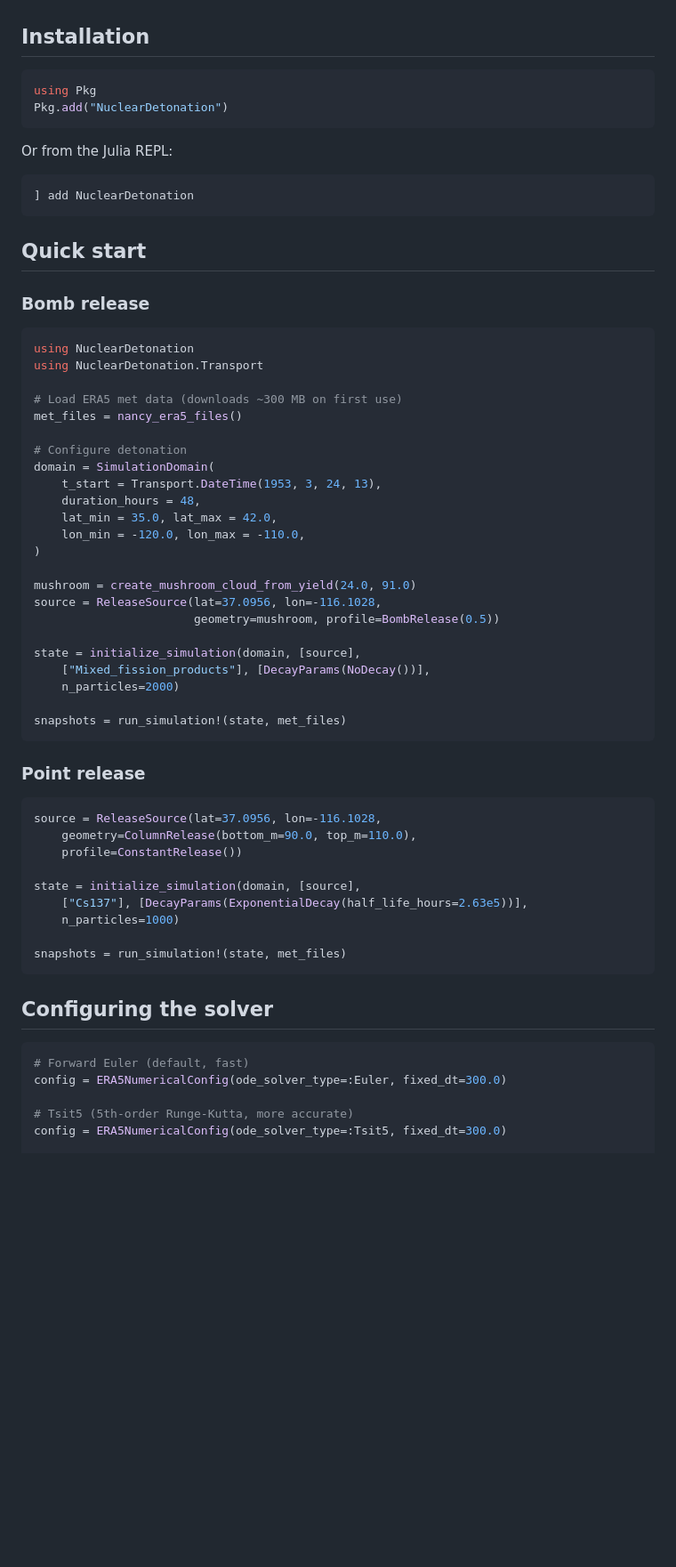
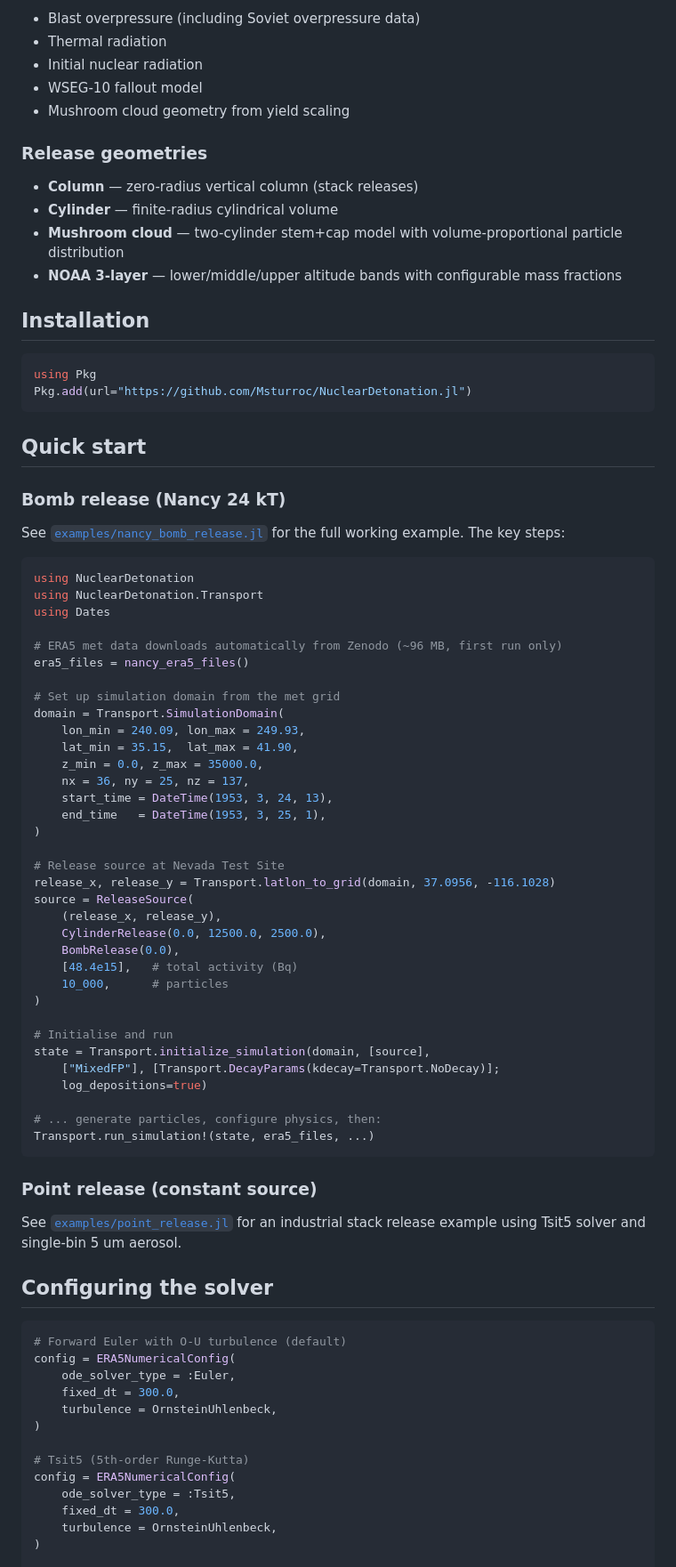
Before and after one commit to Msturroc/NuclearDetonation.jl, a Markdown page: README.md, the part around one of its changes. Shown at 89% size. Drawn GitHub-style; blank space fills up the shorter version.

````diff
--- a/README.md
+++ b/README.md
@@ -25,70 +34,86 @@ The package is validated against digitised historical fallout observations from
 
-<!-- TODO: Add showcase images here -->
+- Blast overpressure (including Soviet overpressure data)
+- Thermal radiation
+- Initial nuclear radiation
+- WSEG-10 fallout model
+- Mushroom cloud geometry from yield scaling
+
+### Release geometries
+
+- **Column** — zero-radius vertical column (stack releases)
+- **Cylinder** — finite-radius cylindrical volume
+- **Mushroom cloud** — two-cylinder stem+cap model with volume-proportional particle distribution
+- **NOAA 3-layer** — lower/middle/upper altitude bands with configurable mass fractions
 
 ## Installation
 
 ```julia
 using Pkg
-Pkg.add("NuclearDetonation")
-```
-
-Or from the Julia REPL:
-
-```
-] add NuclearDetonation
+Pkg.add(url="https://github.com/Msturroc/NuclearDetonation.jl")
 ```
 
 ## Quick start
 
-### Bomb release
+### Bomb release (Nancy 24 kT)
+
+See [`examples/nancy_bomb_release.jl`](examples/nancy_bomb_release.jl) for the full working example. The key steps:
 
 ```julia
 using NuclearDetonation
 using NuclearDetonation.Transport
+using Dates
 
-# Load ERA5 met data (downloads ~300 MB on first use)
-met_files = nancy_era5_files()
+# ERA5 met data downloads automatically from Zenodo (~96 MB, first run only)
+era5_files = nancy_era5_files()
 
-# Configure detonation
-domain = SimulationDomain(
-    t_start = Transport.DateTime(1953, 3, 24, 13),
-    duration_hours = 48,
-    lat_min = 35.0, lat_max = 42.0,
-    lon_min = -120.0, lon_max = -110.0,
+# Set up simulation domain from the met grid
+domain = Transport.SimulationDomain(
+    lon_min = 240.09, lon_max = 249.93,
+    lat_min = 35.15,  lat_max = 41.90,
+    z_min = 0.0, z_max = 35000.0,
+    nx = 36, ny = 25, nz = 137,
+    start_time = DateTime(1953, 3, 24, 13),
+    end_time   = DateTime(1953, 3, 25, 1),
 )
 
-mushroom = create_mushroom_cloud_from_yield(24.0, 91.0)
-source = ReleaseSource(lat=37.0956, lon=-116.1028,
-                       geometry=mushroom, profile=BombRelease(0.5))
+# Release source at Nevada Test Site
+release_x, release_y = Transport.latlon_to_grid(domain, 37.0956, -116.1028)
+source = ReleaseSource(
+    (release_x, release_y),
+    CylinderRelease(0.0, 12500.0, 2500.0),
+    BombRelease(0.0),
+    [48.4e15],   # total activity (Bq)
+    10_000,      # particles
+)
 
-state = initialize_simulation(domain, [source],
-    ["Mixed_fission_products"], [DecayParams(NoDecay())],
-    n_particles=2000)
+# Initialise and run
+state = Transport.initialize_simulation(domain, [source],
+    ["MixedFP"], [Transport.DecayParams(kdecay=Transport.NoDecay)];
+    log_depositions=true)
 
-snapshots = run_simulation!(state, met_files)
+# ... generate particles, configure physics, then:
+Transport.run_simulation!(state, era5_files, ...)
 ```
 
-### Point release
+### Point release (constant source)
 
-```julia
-source = ReleaseSource(lat=37.0956, lon=-116.1028,
-    geometry=ColumnRelease(bottom_m=90.0, top_m=110.0),
-    profile=ConstantRelease())
-
-state = initialize_simulation(domain, [source],
-    ["Cs137"], [DecayParams(ExponentialDecay(half_life_hours=2.63e5))],
-    n_particles=1000)
-
-snapshots = run_simulation!(state, met_files)
-```
+See [`examples/point_release.jl`](examples/point_release.jl) for an industrial stack release example using Tsit5 solver and single-bin 5 um aerosol.
 
 ## Configuring the solver
 
 ```julia
-# Forward Euler (default, fast)
-config = ERA5NumericalConfig(ode_solver_type=:Euler, fixed_dt=300.0)
+# Forward Euler with O-U turbulence (default)
+config = ERA5NumericalConfig(
+    ode_solver_type = :Euler,
+    fixed_dt = 300.0,
+    turbulence = OrnsteinUhlenbeck,
+)
 
-# Tsit5 (5th-order Runge-Kutta, more accurate)
-config = ERA5NumericalConfig(ode_solver_type=:Tsit5, fixed_dt=300.0)
+# Tsit5 (5th-order Runge-Kutta)
+config = ERA5NumericalConfig(
+    ode_solver_type = :Tsit5,
+    fixed_dt = 300.0,
+    turbulence = OrnsteinUhlenbeck,
+)
 
 # Adaptive timestepping
````
Also changed, not shown: other parts of README.md (+33 -28 lines), examples/mushroom_cloud_geometry.png (added), examples/nancy_bomb_release.png (added), 6 other files.
